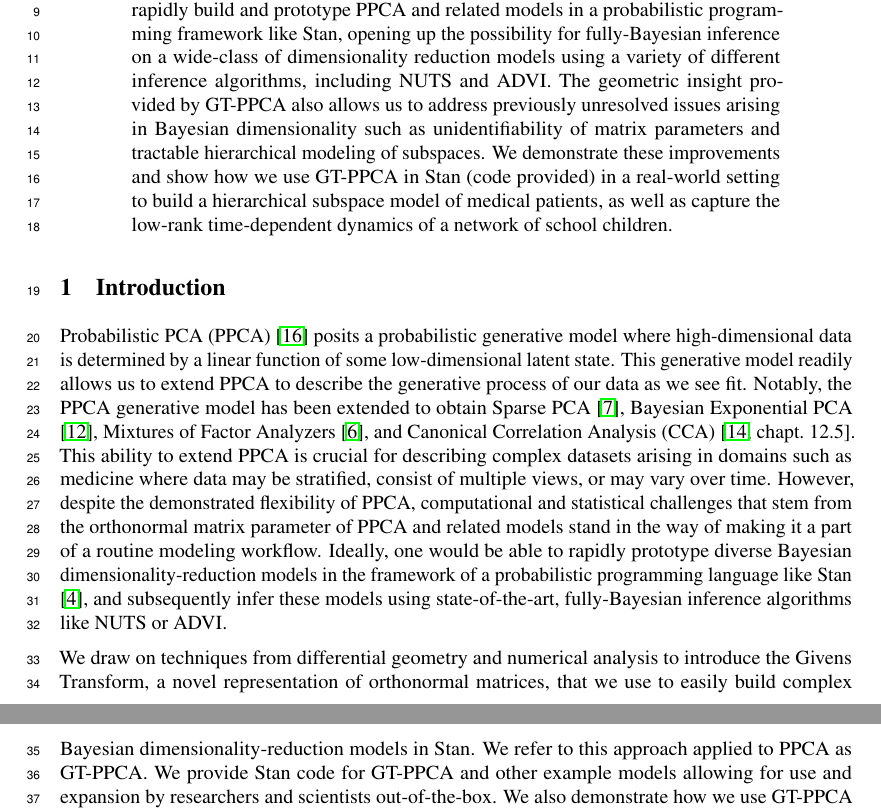
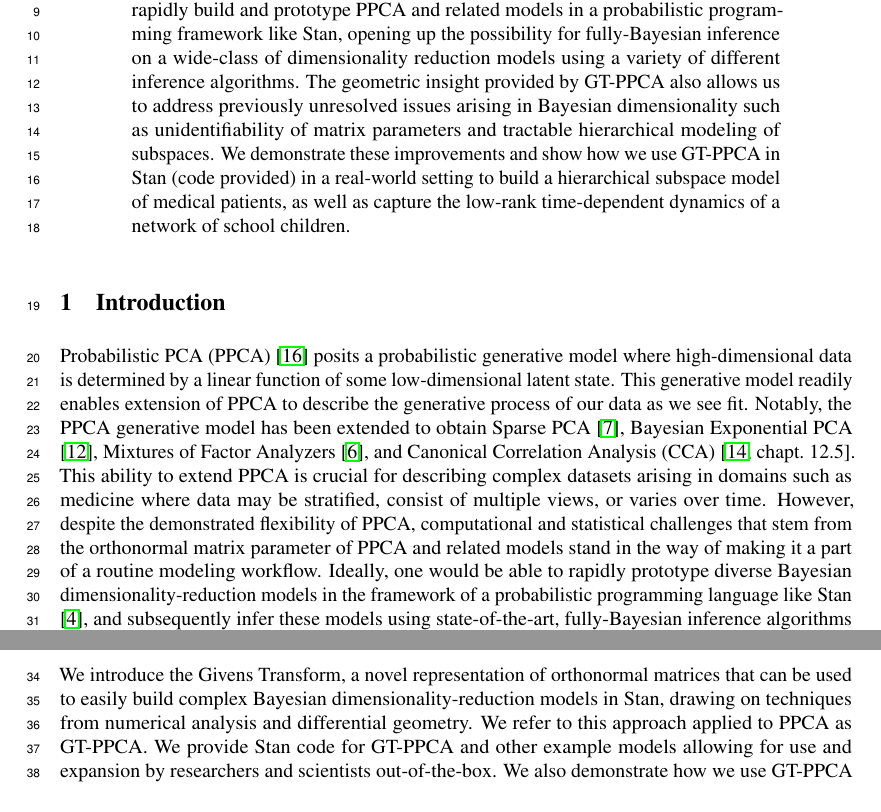
Before and after one commit to pourzanj/TfRotationPca, a LaTeX paper (NIPS_Manuscript/main.tex): two parts of pages 1 and 2 of 10, joined at a grey line, cut so that both start at the same text. Compiled offline with pdfLaTeX.

Commit message:
added some edits from Linda

```diff
--- a/NIPS_Manuscript/main.tex
+++ b/NIPS_Manuscript/main.tex
@@ -104,16 +104,16 @@
 \maketitle
 
 \begin{abstract}
-Probabilistic PCA (PPCA) is a probabilistic generative model used for finding low dimensional representations of high-dimensional data. While PPCA is highly flexible in theory, in practice, the orthonormality constraints on the matrix parameter of PPCA makes it difficult to build complex PPCA-like models and conduct fully-Bayesian inference on them using modern algorithms like NUTS and ADVI. To address this computational challenge, we present the geometrically-motivated Givens Transform (GT) that represents orthonormal matrices in terms of unconstrained parameters. Our approach, that we refer to as GT-PPCA, allows us to rapidly build and prototype PPCA and related models in a probabilistic programming framework like Stan, opening up the possibility for fully-Bayesian inference on a wide-class of dimensionality reduction models using a variety of different inference algorithms, including NUTS and ADVI. The geometric insight provided by GT-PPCA also allows us to address previously unresolved issues arising in Bayesian dimensionality such as unidentifiability of matrix parameters and tractable hierarchical modeling of subspaces. We demonstrate these improvements and show how we use GT-PPCA in Stan (code provided) in a real-world setting to build a hierarchical subspace model of medical patients, as well as capture the low-rank time-dependent dynamics of a network of school children.
+Probabilistic PCA (PPCA) is a probabilistic generative model used for finding low dimensional representations of high-dimensional data. While PPCA is highly flexible in theory, in practice, the orthonormality constraints on the matrix parameter of PPCA makes it difficult to build complex PPCA-like models and conduct fully-Bayesian inference on them using modern algorithms like NUTS and ADVI. To address this computational challenge, we present the geometrically-motivated Givens Transform (GT) that represents orthonormal matrices in terms of unconstrained parameters. Our approach, that we refer to as GT-PPCA, allows us to rapidly build and prototype PPCA and related models in a probabilistic programming framework like Stan, opening up the possibility for fully-Bayesian inference on a wide-class of dimensionality reduction models using a variety of different inference algorithms. The geometric insight provided by GT-PPCA also allows us to address previously unresolved issues arising in Bayesian dimensionality such as unidentifiability of matrix parameters and tractable hierarchical modeling of subspaces. We demonstrate these improvements and show how we use GT-PPCA in Stan (code provided) in a real-world setting to build a hierarchical subspace model of medical patients, as well as capture the low-rank time-dependent dynamics of a network of school children.
 \end{abstract}
 
 %%%%%%%%%%%%%%%%%%%%%%%%%
 \section{Introduction}
 %%%%%%%%%%%%%%%%%%%%%%%%%
 
-Probabilistic PCA (PPCA) \citep{tipping1999probabilistic} posits a probabilistic generative model where high-dimensional data is determined by a linear function of some low-dimensional latent state. This generative model readily allows us to extend PPCA to describe the generative process of our data as we see fit. Notably, the PPCA generative model has been extended to obtain Sparse PCA \citep{hoff2009simulation}, Bayesian Exponential PCA \citep{mohamed2009bayesian}, Mixtures of Factor Analyzers \citep{ghahramani1996algorithm}, and Canonical Correlation Analysis (CCA) \citep[chapt.~12.5]{murphy2012machine}. This ability to extend PPCA is crucial for describing complex datasets arising in domains such as medicine where data may be stratified, consist of multiple views, or may vary over time. However, despite the demonstrated flexibility of PPCA, computational and statistical challenges that stem from the orthonormal matrix parameter of PPCA and related models stand in the way of making it a part of a routine modeling workflow. Ideally, one would be able to rapidly prototype diverse Bayesian dimensionality-reduction models in the framework of a probabilistic programming language like Stan \citep{carpenter2016stan}, and subsequently infer these models using state-of-the-art, fully-Bayesian inference algorithms like NUTS or ADVI.
+Probabilistic PCA (PPCA) \citep{tipping1999probabilistic} posits a probabilistic generative model where high-dimensional data is determined by a linear function of some low-dimensional latent state. This generative model readily enables extension of PPCA to describe the generative process of our data as we see fit. Notably, the PPCA generative model has been extended to obtain Sparse PCA \citep{hoff2009simulation}, Bayesian Exponential PCA \citep{mohamed2009bayesian}, Mixtures of Factor Analyzers \citep{ghahramani1996algorithm}, and Canonical Correlation Analysis (CCA) \citep[chapt.~12.5]{murphy2012machine}. This ability to extend PPCA is crucial for describing complex datasets arising in domains such as medicine where data may be stratified, consist of multiple views, or varies over time. However, despite the demonstrated flexibility of PPCA, computational and statistical challenges that stem from the orthonormal matrix parameter of PPCA and related models stand in the way of making it a part of a routine modeling workflow. Ideally, one would be able to rapidly prototype diverse Bayesian dimensionality-reduction models in the framework of a probabilistic programming language like Stan \citep{carpenter2016stan}, and subsequently infer these models using state-of-the-art, fully-Bayesian inference algorithms like the No-U-Turn Sampler (NUTS) \citep{hoffman2014no} or Automatic Differentiation Variational Inference (ADVI) \citep{kucukelbir2014fully}.
 
-We draw on techniques from differential geometry and numerical analysis to introduce the Givens Transform, a novel representation of orthonormal matrices, that we use to easily build complex Bayesian dimensionality-reduction models in Stan. We refer to this approach applied to PPCA as GT-PPCA. We provide Stan code for GT-PPCA and other example models allowing for use and expansion by researchers and scientists out-of-the-box. We also demonstrate how we use GT-PPCA in Stan in our own applied work to model and infer real-world data arising from complex generative processes, a task that was previously difficult and inaccessible to novices due to implementation constraints, as we explain in the next section. Specifically, we show how we use Stan's NUTS algorithm to obtain fully-Bayesian posterior inferences for a hierarchical subspace model of medical patients, as well as a Hidden Markov Model (HMM) that captures the low-rank time-dependent dynamics of a network of school children.
+We introduce the Givens Transform, a novel representation of orthonormal matrices that can be used to easily build complex Bayesian dimensionality-reduction models in Stan, drawing on techniques from numerical analysis and differential geometry. We refer to this approach applied to PPCA as GT-PPCA. We provide Stan code for GT-PPCA and other example models allowing for use and expansion by researchers and scientists out-of-the-box. We also demonstrate how we use GT-PPCA in Stan in our own applied work to model and infer real-world data arising from complex generative processes, a task that was previously difficult and inaccessible to novices due to implementation constraints, as we explain in the next section. Specifically, we show how we use Stan's NUTS algorithm to obtain fully-Bayesian posterior inferences for a hierarchical subspace model of medical patients, as well as a Hidden Markov Model (HMM) that captures the low-rank time-dependent dynamics of a network of school children.
 
 In addition to alleviating implementation challenges of Bayesian dimensionality reduction models, the Givens Transform, which represents orthonormal matrices in terms of a sequence of fundamental rotations through given angles, yields insight into novel and useful ways to work with and interpret these models, which in turn helps address previously unresolved issues.  Specifically, the elegant geometric representation lets us see how by limiting the range of the parameters in GT-PPCA, we can naturally avoid issues of un-identifiability that arise when working with orthonormal matrices.  GT-PPCA also allows us new and creative ways to generate and use prior distributions on orthonormal matrices, and thus subspaces, a task that had previously been rather complicated due to the difficulty of evaluating densities of orthonormal matrix distributions for even small problem sizes~\citep{hoff2009simulation}.  As we shall discuss in more detail, our GT representation provides a rather natural way to specify prior distributions comparable to the Matrix Langevin prior \citep{muirhead2009aspects}.
 
```
